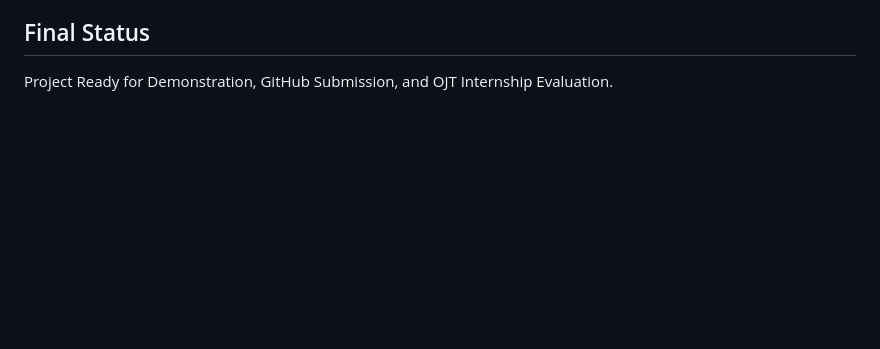
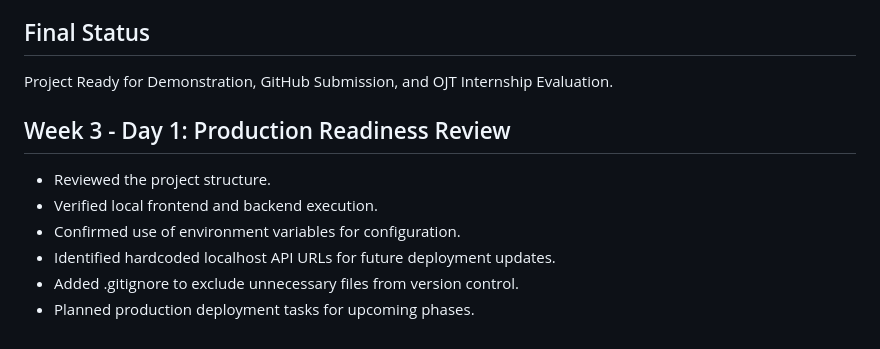
Before and after one commit to Rupesh-Kakde/Placement-Cell-Portal, a Markdown page: README.md, the part around the change. GitHub-like rendering; blank space fills up the shorter version.

```diff
--- a/README.md
+++ b/README.md
@@ -212,3 +212,12 @@ Placement Cell Portal Successfully Completed and Fully Functional.
 ## Final Status
 
 Project Ready for Demonstration, GitHub Submission, and OJT Internship Evaluation.
+
+## Week 3 - Day 1: Production Readiness Review
+
+- Reviewed the project structure.
+- Verified local frontend and backend execution.
+- Confirmed use of environment variables for configuration.
+- Identified hardcoded localhost API URLs for future deployment updates.
+- Added .gitignore to exclude unnecessary files from version control.
+- Planned production deployment tasks for upcoming phases.
```
